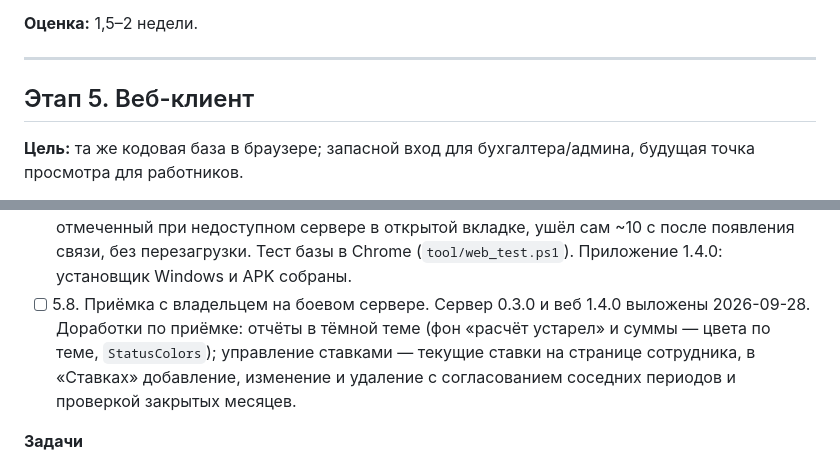
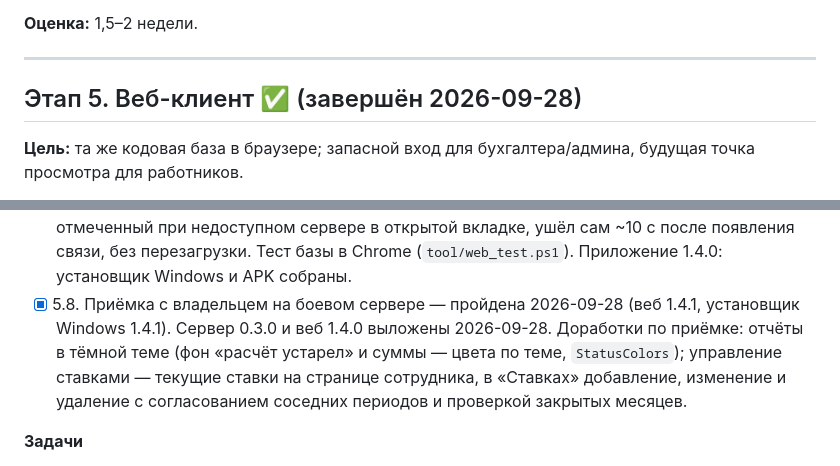
Before and after one commit to likafarm/timesheet_kfh, a Markdown page: DEVELOPMENT_PLAN.md, 2 parts joined by grey strips. Drawn GitHub-style.

```diff
--- a/DEVELOPMENT_PLAN.md
+++ b/DEVELOPMENT_PLAN.md
@@ -256,7 +256,7 @@ timesheet_kfh/
 
 ---
 
-## Этап 5. Веб-клиент
+## Этап 5. Веб-клиент ✅ (завершён 2026-09-28)
 
 **Цель:** та же кодовая база в браузере; запасной вход для бухгалтера/админа, будущая точка просмотра для работников.
 
@@ -276,7 +276,7 @@ timesheet_kfh/
 - [x] 5.5. Сервер и выкладка: `/app/` в Caddy (`/` переадресует), `Cache-Control: no-cache` (файлы Flutter без хеша — сверка по ETag), COOP/COEP (база в OPFS с блокировками; проверено боевым Caddyfile в сети стенда); `/opt/kfh/web/releases` + ссылка `app`, переключение целиком, 3 последних выпуска; CORS только для отладки (`CORS_ORIGINS`, стенд — `http://localhost:5080`); `publish_web.ps1`; платформа `web` в `versions.json`; сервер 0.3.0. База в браузере, не ответившая за 30 с, — экран с причиной вместо вечной заставки.
 - [x] 5.6. Минимальная версия: веб-версия смотрит на свою запись `web` в `/client/version` (проверка — при запуске и после каждой синхронизации); полоса — «Обновить страницу» (перезагрузка, данные остаются в базе браузера); Windows/Android — без изменений (тесты полосы прежние).
 - [x] 5.7. Проверки на локальном стенде (сборка для `/app/` за прокси, как на VPS): вход бухгалтером, приём 130 записей в браузер, табель; широкое окно — боковая панель, узкое — нижняя навигация и нижние панели; печать открывает PDF; внешних запросов нет; день, отмеченный при недоступном сервере в открытой вкладке, ушёл сам ~10 с после появления связи, без перезагрузки. Тест базы в Chrome (`tool/web_test.ps1`). Приложение 1.4.0: установщик Windows и APK собраны.
-- [ ] 5.8. Приёмка с владельцем на боевом сервере. Сервер 0.3.0 и веб 1.4.0 выложены 2026-09-28. Доработки по приёмке: отчёты в тёмной теме (фон «расчёт устарел» и суммы — цвета по теме, `StatusColors`); управление ставками — текущие ставки на странице сотрудника, в «Ставках» добавление, изменение и удаление с согласованием соседних периодов и проверкой закрытых месяцев.
+- [x] 5.8. Приёмка с владельцем на боевом сервере — пройдена 2026-09-28 (веб 1.4.1, установщик Windows 1.4.1). Сервер 0.3.0 и веб 1.4.0 выложены 2026-09-28. Доработки по приёмке: отчёты в тёмной теме (фон «расчёт устарел» и суммы — цвета по теме, `StatusColors`); управление ставками — текущие ставки на странице сотрудника, в «Ставках» добавление, изменение и удаление с согласованием соседних периодов и проверкой закрытых месяцев.
 
 **Задачи**
 
```
Also changed, not shown: CLAUDE.md (+1 -1 lines).
